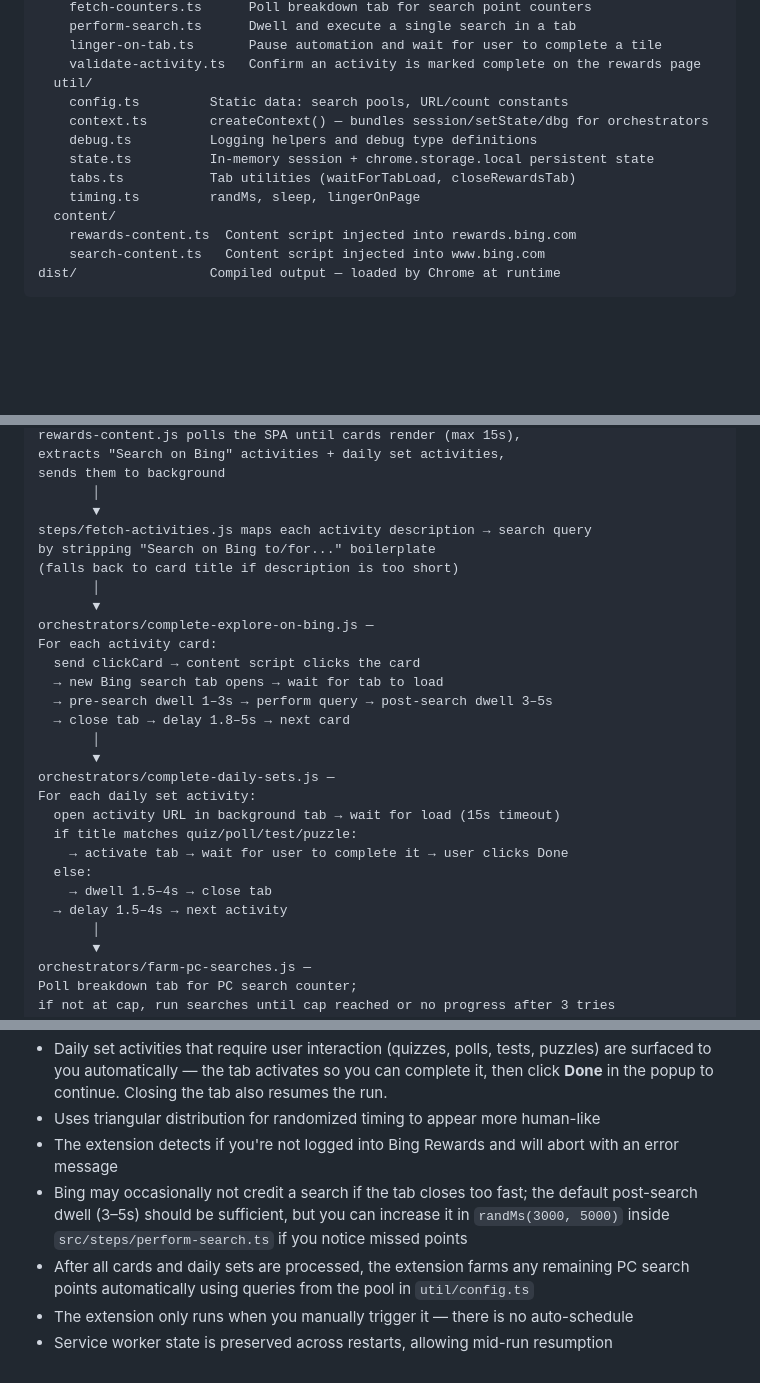
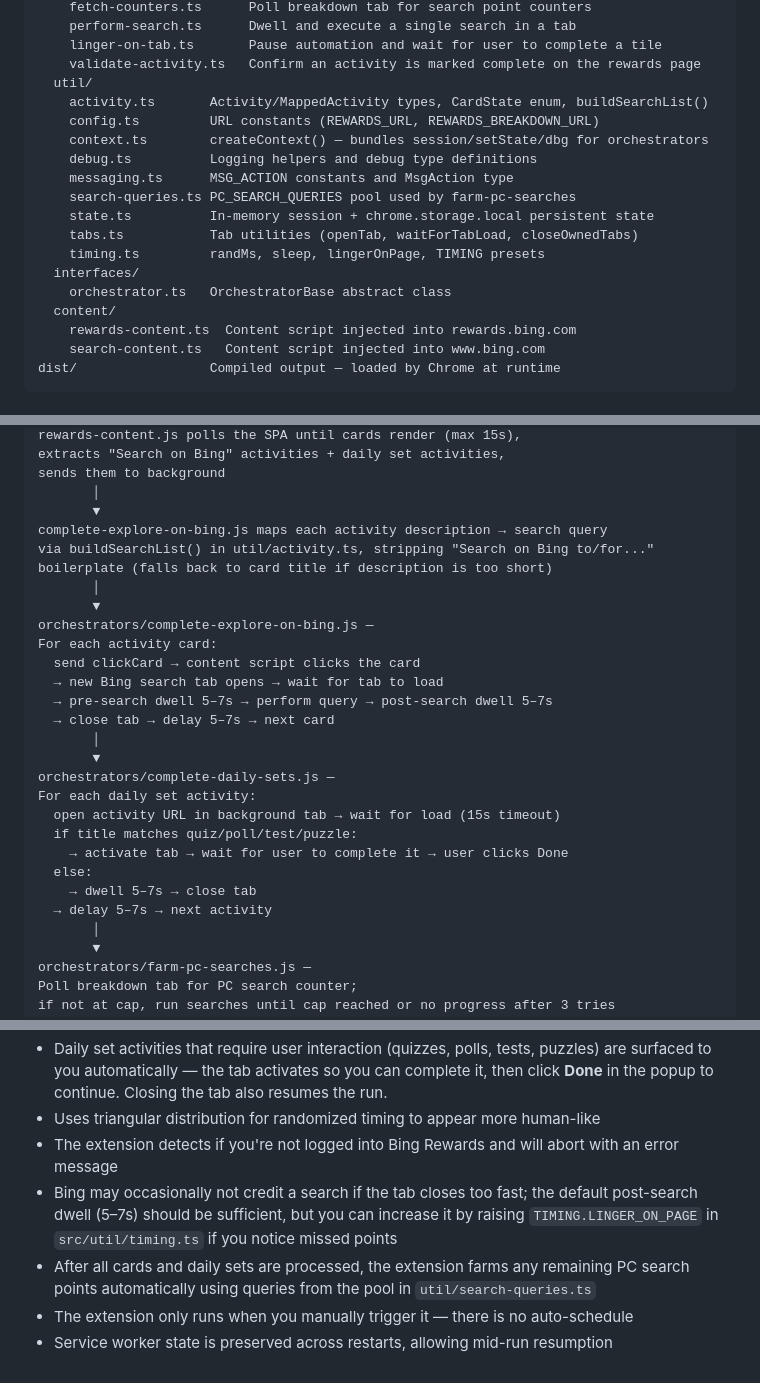
Before and after one commit to landkirk/PointsHarvest, a Markdown page: README.md, 3 parts joined by grey strips. Drawn GitHub-style; blank space fills up the shorter version.

```diff
--- a/README.md
+++ b/README.md
@@ -77,12 +77,17 @@ src/                  Source files (edit these)
     linger-on-tab.ts       Pause automation and wait for user to complete a tile
     validate-activity.ts   Confirm an activity is marked complete on the rewards page
   util/
-    config.ts         Static data: search pools, URL/count constants
+    activity.ts       Activity/MappedActivity types, CardState enum, buildSearchList()
+    config.ts         URL constants (REWARDS_URL, REWARDS_BREAKDOWN_URL)
     context.ts        createContext() — bundles session/setState/dbg for orchestrators
     debug.ts          Logging helpers and debug type definitions
+    messaging.ts      MSG_ACTION constants and MsgAction type
+    search-queries.ts PC_SEARCH_QUERIES pool used by farm-pc-searches
     state.ts          In-memory session + chrome.storage.local persistent state
-    tabs.ts           Tab utilities (waitForTabLoad, closeRewardsTab)
-    timing.ts         randMs, sleep, lingerOnPage
+    tabs.ts           Tab utilities (openTab, waitForTabLoad, closeOwnedTabs)
+    timing.ts         randMs, sleep, lingerOnPage, TIMING presets
+  interfaces/
+    orchestrator.ts   OrchestratorBase abstract class
   content/
     rewards-content.ts  Content script injected into rewards.bing.com
     search-content.ts   Content script injected into www.bing.com
@@ -105,17 +110,17 @@ extracts "Search on Bing" activities + daily set activities,
 sends them to background
        │
        ▼
-steps/fetch-activities.js maps each activity description → search query
-by stripping "Search on Bing to/for..." boilerplate
-(falls back to card title if description is too short)
+complete-explore-on-bing.js maps each activity description → search query
+via buildSearchList() in util/activity.ts, stripping "Search on Bing to/for..."
+boilerplate (falls back to card title if description is too short)
        │
        ▼
 orchestrators/complete-explore-on-bing.js —
 For each activity card:
   send clickCard → content script clicks the card
   → new Bing search tab opens → wait for tab to load
-  → pre-search dwell 1–3s → perform query → post-search dwell 3–5s
-  → close tab → delay 1.8–5s → next card
+  → pre-search dwell 5–7s → perform query → post-search dwell 5–7s
+  → close tab → delay 5–7s → next card
        │
        ▼
 orchestrators/complete-daily-sets.js —
@@ -124,8 +129,8 @@ For each daily set activity:
   if title matches quiz/poll/test/puzzle:
     → activate tab → wait for user to complete it → user clicks Done
   else:
-    → dwell 1.5–4s → close tab
-  → delay 1.5–4s → next activity
+    → dwell 5–7s → close tab
+  → delay 5–7s → next activity
        │
        ▼
 orchestrators/farm-pc-searches.js —
@@ -166,7 +171,7 @@ The debug panel also includes a **Purge all state** button that clears all store
 - Daily set activities that require user interaction (quizzes, polls, tests, puzzles) are surfaced to you automatically — the tab activates so you can complete it, then click **Done** in the popup to continue. Closing the tab also resumes the run.
 - Uses triangular distribution for randomized timing to appear more human-like
 - The extension detects if you're not logged into Bing Rewards and will abort with an error message
-- Bing may occasionally not credit a search if the tab closes too fast; the default post-search dwell (3–5s) should be sufficient, but you can increase it in `randMs(3000, 5000)` inside `src/steps/perform-search.ts` if you notice missed points
-- After all cards and daily sets are processed, the extension farms any remaining PC search points automatically using queries from the pool in `util/config.ts`
+- Bing may occasionally not credit a search if the tab closes too fast; the default post-search dwell (5–7s) should be sufficient, but you can increase it by raising `TIMING.LINGER_ON_PAGE` in `src/util/timing.ts` if you notice missed points
+- After all cards and daily sets are processed, the extension farms any remaining PC search points automatically using queries from the pool in `util/search-queries.ts`
 - The extension only runs when you manually trigger it — there is no auto-schedule
 - Service worker state is preserved across restarts, allowing mid-run resumption
```
Also changed, not shown: other parts of README.md (+1 -1 lines), DEVELOP.md (+20 -13 lines).
